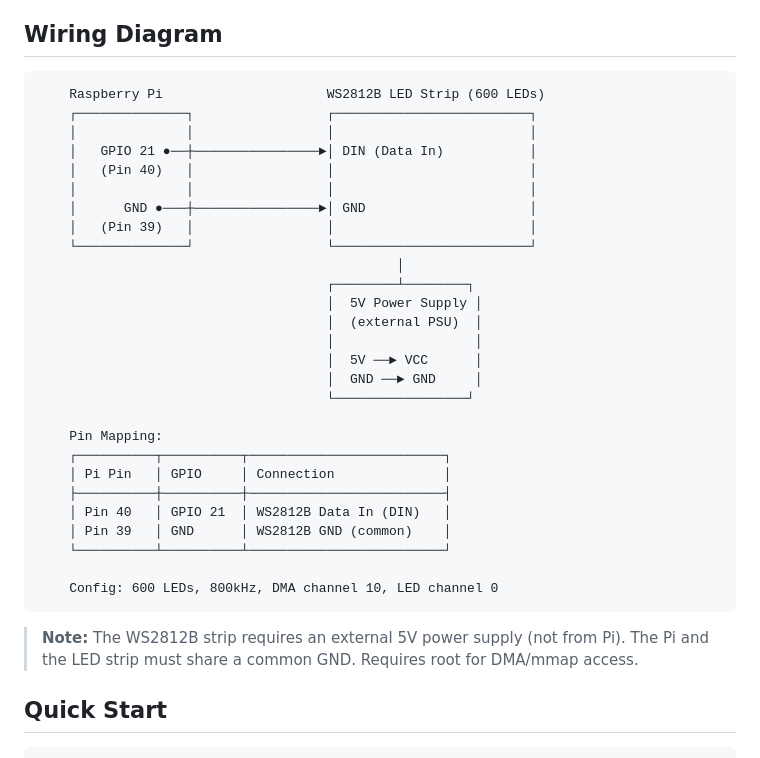
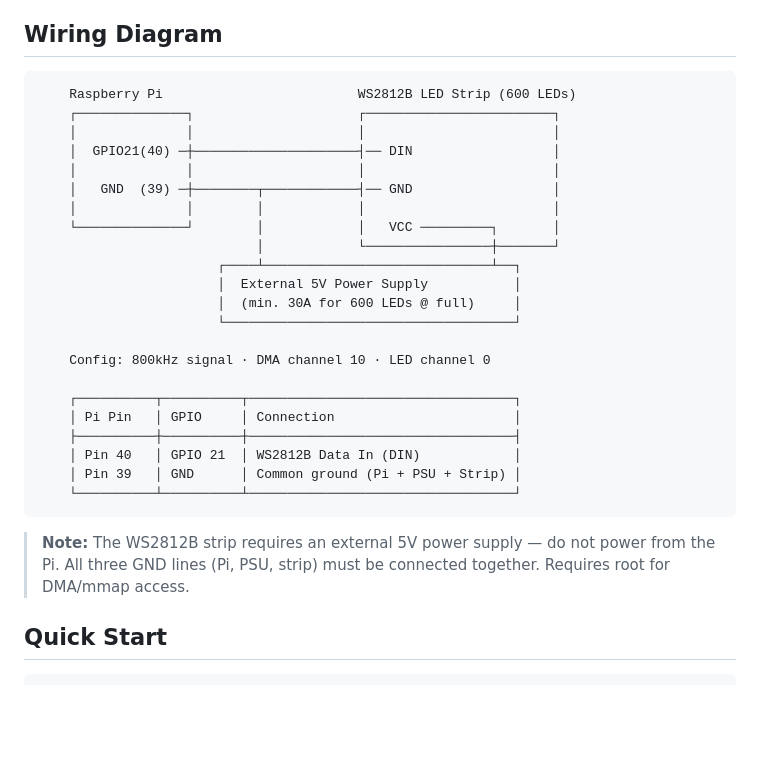
Before and after one commit to pepperonas/lichtwerk-controller, a Markdown page: README.md, the part around the change. GitHub-like rendering; blank space fills up the shorter version.

Commit message:
Improve wiring diagram layout and clarity
Co-Authored-By: Claude Opus 4.6 <noreply@anthropic.com>

````diff
--- a/README.md
+++ b/README.md
@@ -23,36 +23,31 @@ A sophisticated WS2812B LED strip controller for Raspberry Pi with web interface
 ## Wiring Diagram
 
 ```
-    Raspberry Pi                     WS2812B LED Strip (600 LEDs)
-    ┌──────────────┐                 ┌─────────────────────────┐
-    │              │                 │                         │
-    │   GPIO 21 ●──┼────────────────►│ DIN (Data In)           │
-    │   (Pin 40)   │                 │                         │
-    │              │                 │                         │
-    │      GND ●───┼────────────────►│ GND                     │
-    │   (Pin 39)   │                 │                         │
-    └──────────────┘                 └─────────────────────────┘
-                                              │
-                                     ┌────────┴────────┐
-                                     │  5V Power Supply │
-                                     │  (external PSU)  │
-                                     │                  │
-                                     │  5V ──► VCC      │
-                                     │  GND ──► GND     │
-                                     └─────────────────┘
+    Raspberry Pi                         WS2812B LED Strip (600 LEDs)
+    ┌──────────────┐                     ┌────────────────────────┐
+    │              │                     │                        │
+    │  GPIO21(40) ─┼─────────────────────┤── DIN                  │
+    │              │                     │                        │
+    │   GND  (39) ─┼────────┬────────────┤── GND                  │
+    │              │        │            │                        │
+    └──────────────┘        │            │   VCC ─────────┐       │
+                            │            └────────────────┼───────┘
+                       ┌────┴─────────────────────────────┴──┐
+                       │  External 5V Power Supply           │
+                       │  (min. 30A for 600 LEDs @ full)     │
+                       └─────────────────────────────────────┘
 
-    Pin Mapping:
-    ┌──────────┬──────────┬─────────────────────────┐
-    │ Pi Pin   │ GPIO     │ Connection              │
-    ├──────────┼──────────┼─────────────────────────┤
-    │ Pin 40   │ GPIO 21  │ WS2812B Data In (DIN)   │
-    │ Pin 39   │ GND      │ WS2812B GND (common)    │
-    └──────────┴──────────┴─────────────────────────┘
+    Config: 800kHz signal · DMA channel 10 · LED channel 0
 
-    Config: 600 LEDs, 800kHz, DMA channel 10, LED channel 0
+    ┌──────────┬──────────┬──────────────────────────────────┐
+    │ Pi Pin   │ GPIO     │ Connection                       │
+    ├──────────┼──────────┼──────────────────────────────────┤
+    │ Pin 40   │ GPIO 21  │ WS2812B Data In (DIN)            │
+    │ Pin 39   │ GND      │ Common ground (Pi + PSU + Strip) │
+    └──────────┴──────────┴──────────────────────────────────┘
 ```
 
-> **Note:** The WS2812B strip requires an external 5V power supply (not from Pi). The Pi and the LED strip must share a common GND. Requires root for DMA/mmap access.
+> **Note:** The WS2812B strip requires an external 5V power supply — do not power from the Pi. All three GND lines (Pi, PSU, strip) must be connected together. Requires root for DMA/mmap access.
 
 ## Quick Start
 
````
